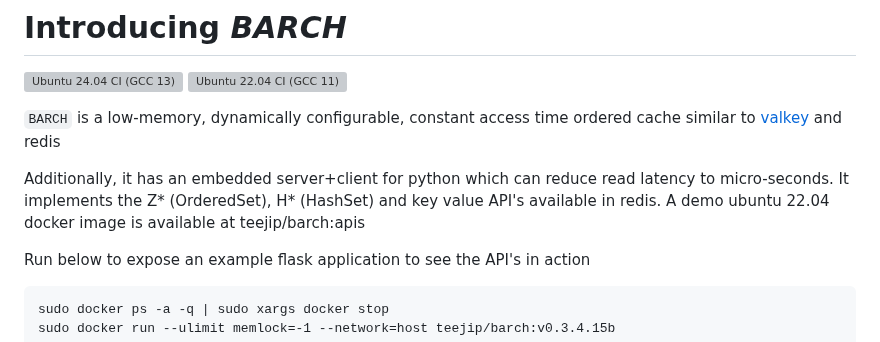
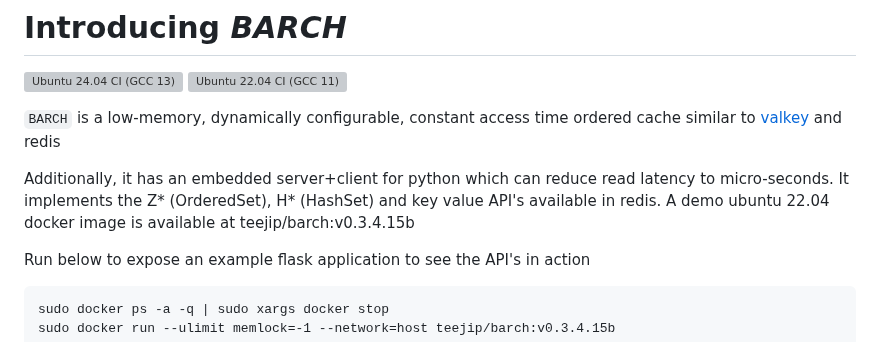
Before and after one commit to tjizep/barch, a Markdown page: README.md, the part around the change. Rendered like a GitHub page; grey boxes are pictures that could not be loaded.

Commit message:
# Release v0.3.4.15b 2025-11-20
## New Features
1. Add `BLPOP` and `BRPOP` for lists (v0.3.4.3b 2025-11-11)
2. Add lock timeouts (for potential deadlocks) (v0.3.4.7b 2025-11-13)
3. Add `RPUSH` and `RPOP` (Release v0.3.4.8b 2025-11-13)
4. Add `DEL`(v0.3.4.10b 2025-11-14)
5. Allow changing the order during a merge (v0.3.4.11b 2025-11-14)
6. improve hash resize (v0.3.4.11b 2025-11-14)

## Fixes

1. Add a smidgen of static analysis to builds
2. refactor `caller` vm
3. improve test build (v0.3.4.3b 2025-11-11)
4. fix intermittent crash when module gets unloaded (v0.3.4.5b 2025-11-12)
5. fix potential race condition in b[r,l]pop (v0.3.4.7b 2025-11-12)
6. refactor locking (v0.3.4.7b 2025-11-13)
7. fix file extension init bug, causing data to not load (v0.3.4.9b 2025-11-14)
8. Fix timeout on B*POP (v0.3.4.10b 2025-11-14)
9. config initializers  (v0.3.4.11b,v0.3.4.12b,v0.3.4.14b 2025-11-14,2025-11-15)
10. move to C++ 20  (v0.3.4.12b 2025-11-15)
11. fix leaf size bug when key >= 256 bytes (v0.3.4.15b 2025-11-17)
12. update readme ((v0.3.4.15b 2025-11-20)

````diff
--- a/README.md
+++ b/README.md
@@ -6,7 +6,7 @@
 
 Additionally, it has an embedded server+client for python which can reduce read latency to micro-seconds.
 It implements the Z* (OrderedSet), H* (HashSet) and key value API's available in redis.
-A demo ubuntu 22.04 docker image is available at teejip/barch:apis
+A demo ubuntu 22.04 docker image is available at teejip/barch:v0.3.4.15b
 
 Run below to expose an example flask application to see the API's in action
 ```
````
